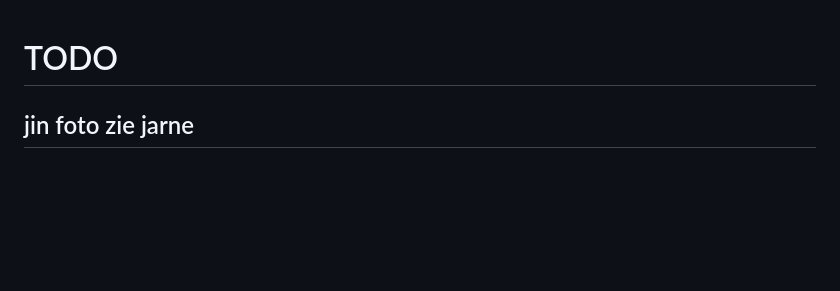
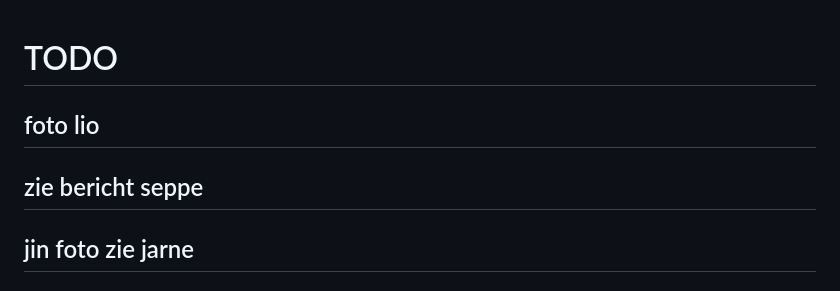
Before and after one commit to kobewijnants/scouts-vremde, a Markdown page: TODO.md, the part around the change. GitHub-like rendering; blank space fills up the shorter version.

```diff
--- a/TODO.md
+++ b/TODO.md
@@ -1,4 +1,8 @@
 # TODO
+
+## foto lio
+
+## zie bericht seppe
 
 ## jin foto zie jarne
 
```
